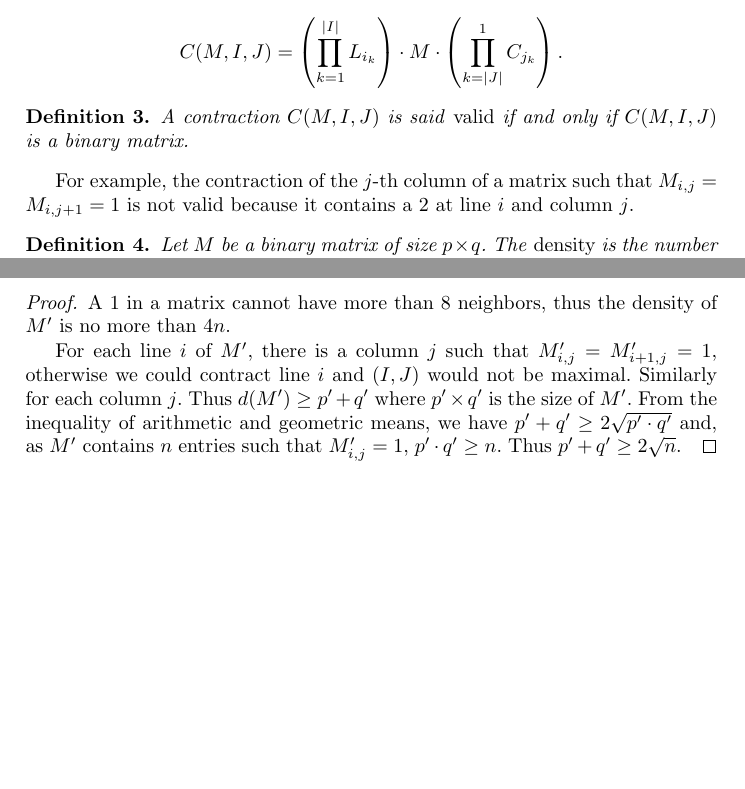
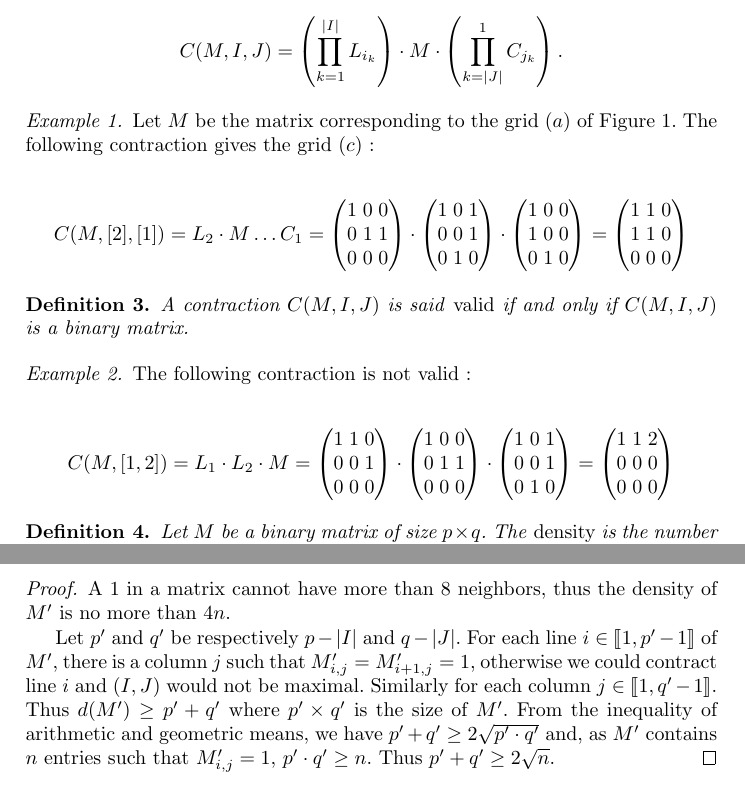
Before and after one commit to mouton5000/maxDenseSubgrid, a LaTeX paper (ISCO-2016.tex, which reads approximability.tex, definition.tex): two parts of pages 3 and 6 of 15, joined at a grey line, cut so that both start at the same text, the shorter picture padded with empty space. Compiled offline with pdfLaTeX; a missing bibliography style is replaced by a similar one.

Commit message:
Exemples dans les definitions.
Il faut réduire le nombre de pages (encore)

```diff
--- a/approximability.tex
+++ b/approximability.tex
@@ -14,7 +14,7 @@ Let $M$ be an instance of MMC, $(I,J)$ be a maximal feasible solution and $M' =
 \begin{proof}
 A 1 in a matrix cannot have more than $8$ neighbors, thus the density of $M'$ is no more than $4n$.
 
-For each line $i$ of $M'$, there is a column $j$ such that $M'_{i,j} = M'_{i+1,j} = 1$, otherwise we could contract line $i$ and $(I,J)$ would not be maximal. Similarly for each column $j$. Thus $d(M') \geq p'+q'$ where $p' \times q'$ is the size of $M'$. From the inequality of arithmetic and geometric means, we have $p' + q ' \geq 2 \sqrt{p'\cdot q'}$ and, as $M'$ contains $n$ entries such that $M'_{i,j} = 1$, $p'\cdot q' \geq n$. Thus $p' + q ' \geq 2 \sqrt{n}$.
+Let $p'$ and $q'$ be respectively $p - |I|$ and $q - |J|$. For each line $i \in \llbracket 1,p'-1 \rrbracket$ of $M'$, there is a column $j$ such that $M'_{i,j} = M'_{i+1,j} = 1$, otherwise we could contract line $i$ and $(I,J)$ would not be maximal. Similarly for each column $j \in \llbracket 1,q'-1 \rrbracket$. Thus $d(M') \geq p'+q'$ where $p' \times q'$ is the size of $M'$. From the inequality of arithmetic and geometric means, we have $p' + q ' \geq 2 \sqrt{p'\cdot q'}$ and, as $M'$ contains $n$ entries such that $M'_{i,j} = 1$, $p'\cdot q' \geq n$. Thus $p' + q ' \geq 2 \sqrt{n}$.
 \end{proof}
 
 From the upper bound and the lower bound given in the previous lemma, we can immediately prove the following theorem.
--- a/definition.tex
+++ b/definition.tex
@@ -50,11 +50,57 @@ C(M,I,J) = \left(\prod\limits_{k = 1}^{|I|} L_{i_k}\right) \cdot M \cdot \left(\
 $$
 \end{definition}
 
+\begin{example}
+	Let $M$ be the matrix corresponding to the grid $(a)$ of Figure~\ref{fig:introduction:example}. The following contraction gives the grid $(c)$ :
+
+	$$
+	C(M,[2],[1]) = L_2 \cdot M \dots C_1 = \begin{pmatrix}
+	1 & 0 & 0 \\
+	0 & 1 & 1 \\
+	0 & 0 & 0 \\
+	\end{pmatrix} \cdot \begin{pmatrix}
+	1 & 0 & 1 \\
+	0 & 0 & 1 \\
+	0 & 1 & 0 \\
+	\end{pmatrix} \cdot \begin{pmatrix}
+	1 & 0 & 0 \\
+	1 & 0 & 0 \\
+	0 & 1 & 0 \\
+	\end{pmatrix} = \begin{pmatrix}
+	1 & 1 & 0 \\
+	1 & 1 & 0 \\
+	0 & 0 & 0 \\
+	\end{pmatrix}
+	$$
+\end{example}
+
 \begin{definition}
 	A contraction $C(M,I,J)$ is said \emph{valid} if and only if $C(M,I,J)$ is a binary matrix.
 \end{definition}
 
-For example, the contraction of the $j$-th column of a matrix such that $M_{i,j} = M_{i,j+1} = 1$ is not valid because it contains a $2$ at line $i$ and column $j$.
+\begin{example}
+	The following contraction is not valid :
+
+	$$
+	C(M,[1,2]) = L_1 \cdot L_2 \cdot M = \begin{pmatrix}
+	1 & 1 & 0 \\
+	0 & 0 & 1 \\
+	0 & 0 & 0 \\
+	\end{pmatrix} \cdot \begin{pmatrix}
+	1 & 0 & 0 \\
+	0 & 1 & 1 \\
+	0 & 0 & 0 \\
+	\end{pmatrix} \cdot\begin{pmatrix}
+	1 & 0 & 1 \\
+	0 & 0 & 1 \\
+	0 & 1 & 0 \\
+	\end{pmatrix}  = \begin{pmatrix}
+	1 & 1 & 2 \\
+	0 & 0 & 0 \\
+	0 & 0 & 0 \\
+	\end{pmatrix}
+	$$
+\end{example}
 
 \begin{definition}
 	\label{def:density}
```
